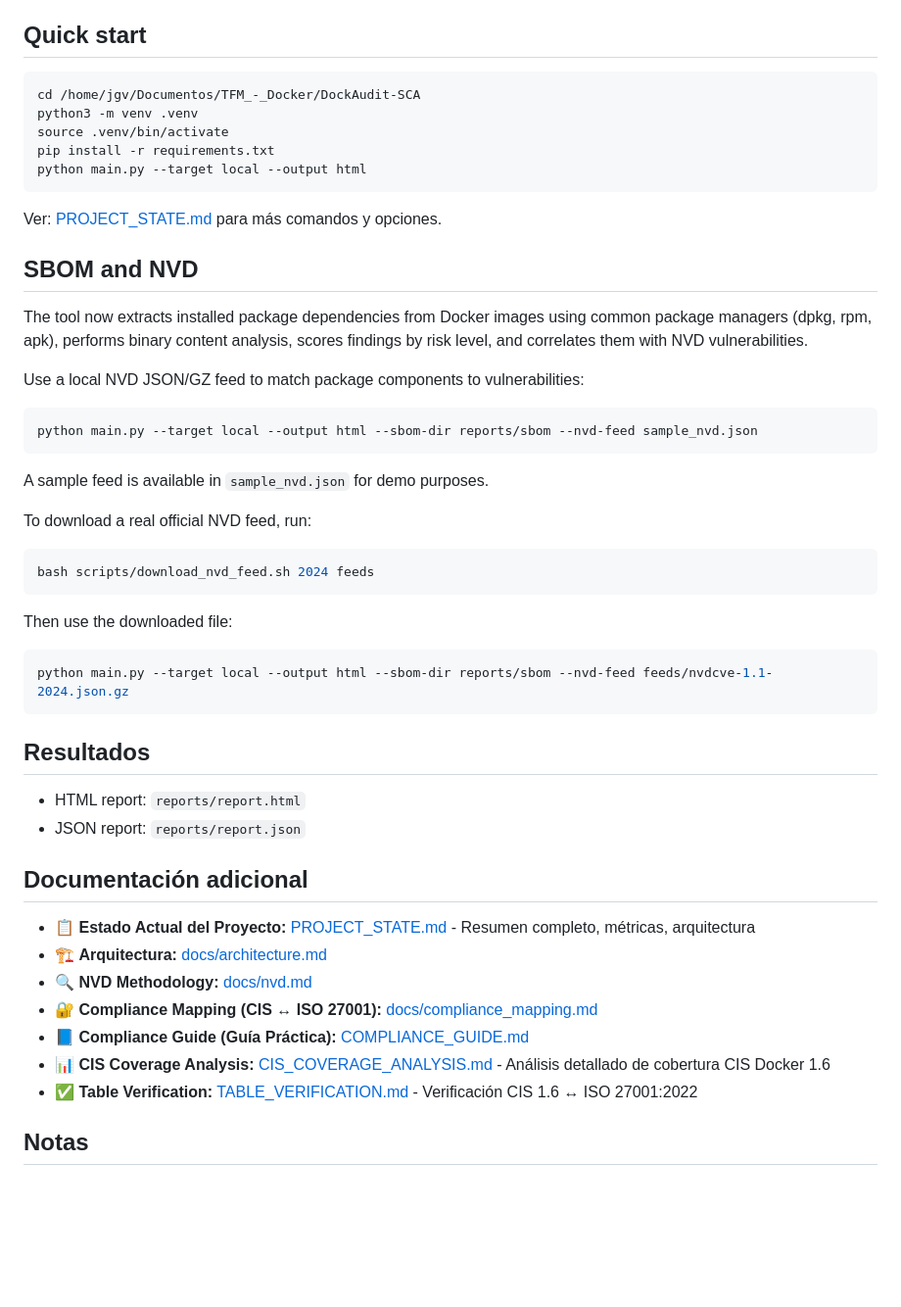
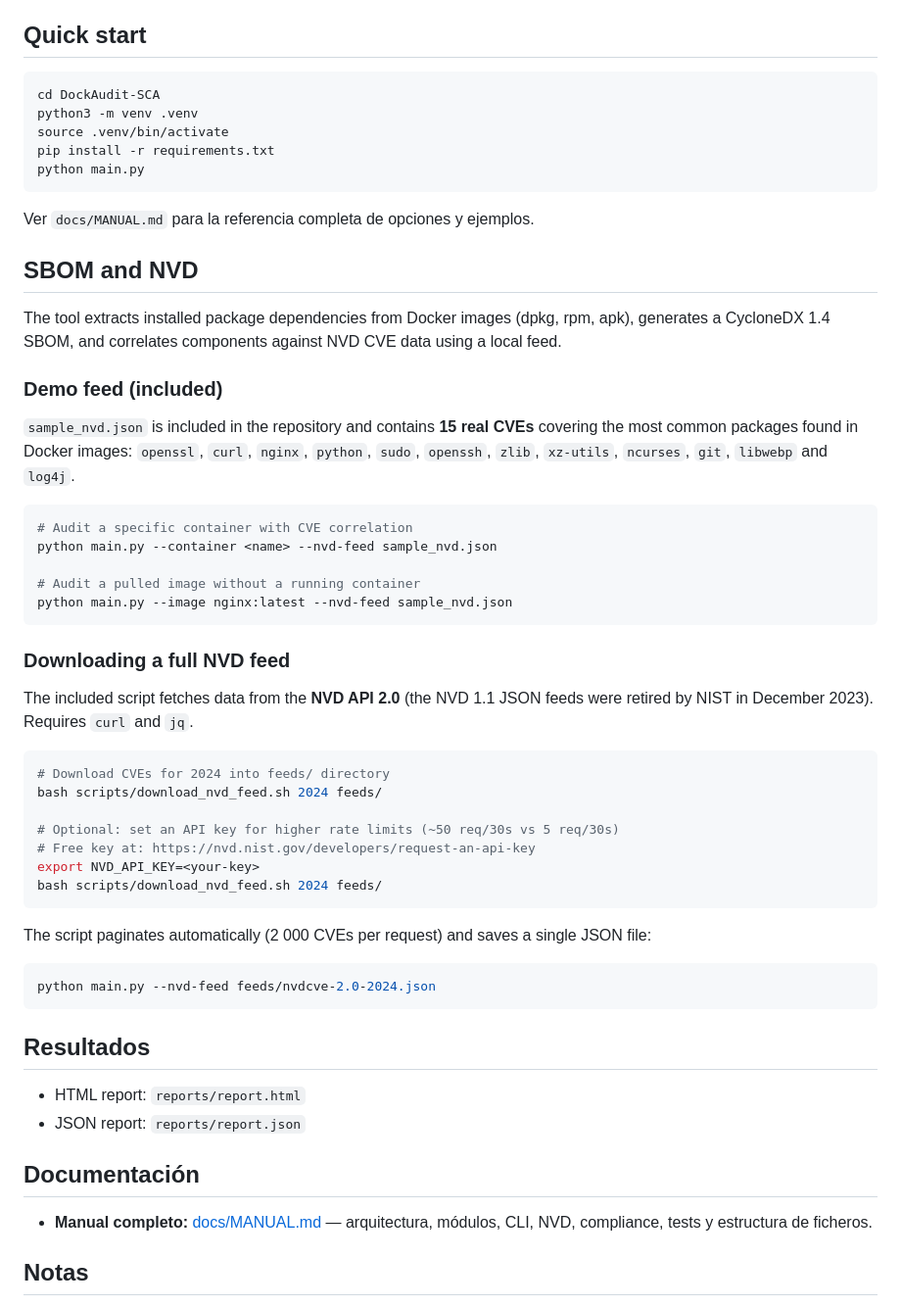
Before and after one commit to Grefuwan/DockAudit-SCA, a Markdown page: README.md, the part around the change. Shown at 98% size. Drawn GitHub-style; blank space fills up the shorter version.

Commit message:
Update README and MANUAL to reflect changes in NVD feed handling and demo usage

````diff
--- a/README.md
+++ b/README.md
@@ -32,37 +32,49 @@ Desarrollar un sistema de auditoría de seguridad para entornos Docker que permi
 ## Quick start
 
 ```bash
-cd /home/jgv/Documentos/TFM_-_Docker/DockAudit-SCA
+cd DockAudit-SCA
 python3 -m venv .venv
 source .venv/bin/activate
 pip install -r requirements.txt
-python main.py --target local --output html
+python main.py
 ```
 
-Ver: [PROJECT_STATE.md](PROJECT_STATE.md) para más comandos y opciones.
+Ver `docs/MANUAL.md` para la referencia completa de opciones y ejemplos.
 
 ## SBOM and NVD
 
-The tool now extracts installed package dependencies from Docker images using common package managers (dpkg, rpm, apk), performs binary content analysis, scores findings by risk level, and correlates them with NVD vulnerabilities.
+The tool extracts installed package dependencies from Docker images (dpkg, rpm, apk), generates a CycloneDX 1.4 SBOM, and correlates components against NVD CVE data using a local feed.
 
-Use a local NVD JSON/GZ feed to match package components to vulnerabilities:
+### Demo feed (included)
+
+`sample_nvd.json` is included in the repository and contains **15 real CVEs** covering the most common packages found in Docker images: `openssl`, `curl`, `nginx`, `python`, `sudo`, `openssh`, `zlib`, `xz-utils`, `ncurses`, `git`, `libwebp` and `log4j`.
 
 ```bash
-python main.py --target local --output html --sbom-dir reports/sbom --nvd-feed sample_nvd.json
+# Audit a specific container with CVE correlation
+python main.py --container <name> --nvd-feed sample_nvd.json
+
+# Audit a pulled image without a running container
+python main.py --image nginx:latest --nvd-feed sample_nvd.json
 ```
 
-A sample feed is available in `sample_nvd.json` for demo purposes.
+### Downloading a full NVD feed
 
-To download a real official NVD feed, run:
+The included script fetches data from the **NVD API 2.0** (the NVD 1.1 JSON feeds were retired by NIST in December 2023). Requires `curl` and `jq`.
 
 ```bash
-bash scripts/download_nvd_feed.sh 2024 feeds
+# Download CVEs for 2024 into feeds/ directory
+bash scripts/download_nvd_feed.sh 2024 feeds/
+
+# Optional: set an API key for higher rate limits (~50 req/30s vs 5 req/30s)
+# Free key at: https://nvd.nist.gov/developers/request-an-api-key
+export NVD_API_KEY=<your-key>
+bash scripts/download_nvd_feed.sh 2024 feeds/
 ```
 
-Then use the downloaded file:
+The script paginates automatically (2 000 CVEs per request) and saves a single JSON file:
 
 ```bash
-python main.py --target local --output html --sbom-dir reports/sbom --nvd-feed feeds/nvdcve-1.1-2024.json.gz
+python main.py --nvd-feed feeds/nvdcve-2.0-2024.json
 ```
 
 ## Resultados
@@ -70,15 +82,9 @@ python main.py --target local --output html --sbom-dir reports/sbom --nvd-feed f
 - HTML report: `reports/report.html`
 - JSON report: `reports/report.json`
 
-## Documentación adicional
+## Documentación
 
-- 📋 **Estado Actual del Proyecto:** [PROJECT_STATE.md](PROJECT_STATE.md) - Resumen completo, métricas, arquitectura
-- 🏗️ **Arquitectura:** [docs/architecture.md](docs/architecture.md)
-- 🔍 **NVD Methodology:** [docs/nvd.md](docs/nvd.md)
-- 🔐 **Compliance Mapping (CIS ↔ ISO 27001):** [docs/compliance_mapping.md](docs/compliance_mapping.md)
-- 📘 **Compliance Guide (Guía Práctica):** [COMPLIANCE_GUIDE.md](COMPLIANCE_GUIDE.md)
-- 📊 **CIS Coverage Analysis:** [CIS_COVERAGE_ANALYSIS.md](CIS_COVERAGE_ANALYSIS.md) - Análisis detallado de cobertura CIS Docker 1.6
-- ✅ **Table Verification:** [TABLE_VERIFICATION.md](TABLE_VERIFICATION.md) - Verificación CIS 1.6 ↔ ISO 27001:2022
+- **Manual completo:** [docs/MANUAL.md](docs/MANUAL.md) — arquitectura, módulos, CLI, NVD, compliance, tests y estructura de ficheros.
 
 ## Notas
 
````
Also changed, not shown: docs/MANUAL.md (+48 -17 lines).
